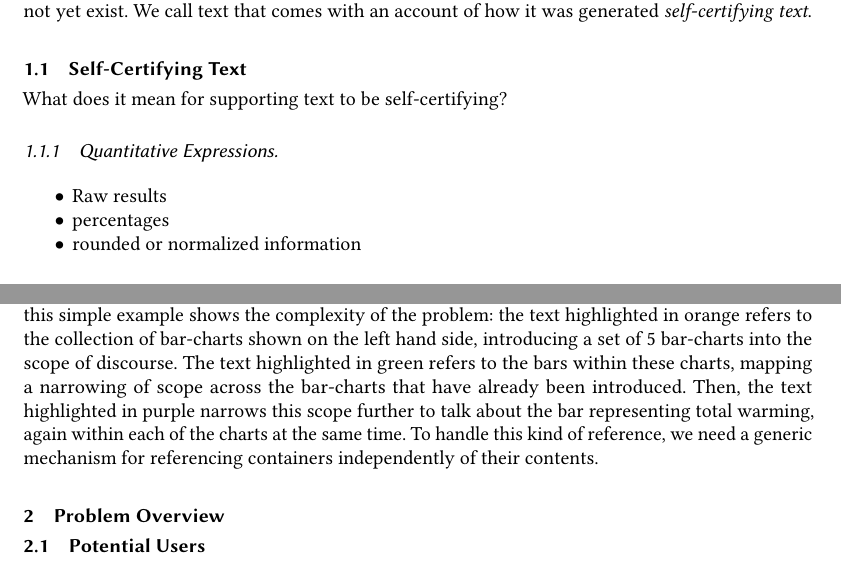
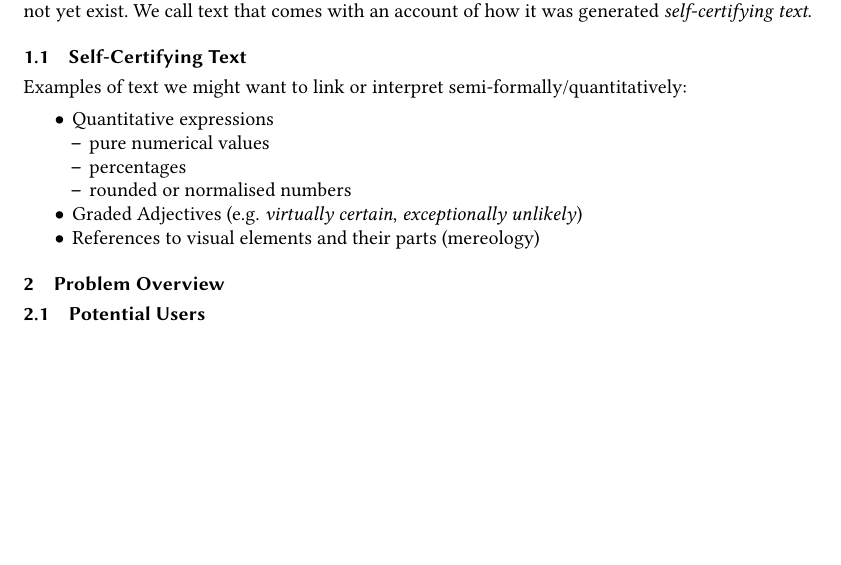
Before and after one commit to explorable-viz/transparent-text, a LaTeX paper (paper.tex, which reads sec/introduction.tex): two parts of page 3 of 5 before the commit and part of page 3 of 4 after it, the two joined at a grey line, cut so that both start at the same text, the shorter picture padded with empty space. Compiled offline with pdfLaTeX; a LaTeX package or settings file that is missing is left out.

Commit message:
Purge some obsolete content.

```diff
--- a/sec/introduction.tex
+++ b/sec/introduction.tex
@@ -56,11 +56,12 @@ was computed. We stress that generic tooling for this sort of thing does not yet
 comes with an account of how it was generated \emph{self-certifying text}.
 
 \subsection{Self-Certifying Text}
-What does it mean for supporting text to be self-certifying?
+Examples of text we might want to link or interpret semi-formally/quantitatively:
 
-\subsubsection{Quantitative Expressions}
 \begin{itemize}
-   \item Raw results
+\item Quantitative expressions
+\begin{itemize}
+   \item pure numerical values
    \item percentages
-   \item rounded or normalized information
+   \item rounded or normalised numbers
 \end{itemize}
@@ -93,11 +68,6 @@ linguistically. \figref{ipcc-mockup}, taken from \citet{lee23}, shows an example
-it is taken from collates a large amount of climate research data, and attempts to synthesize useful
-information for policymakers. Even this simple example shows the complexity of the problem: the text
-highlighted in orange refers to the collection of bar-charts shown on the left hand side, introducing a set of
-5 bar-charts into the scope of discourse. The text highlighted in green refers to the bars within these
-charts, mapping a narrowing of scope across the bar-charts that have already been introduced. Then, the text
-highlighted in purple narrows this scope further to talk about the bar representing total warming, again
-within each of the charts at the same time. To handle this kind of reference, we need a generic mechanism for
-referencing containers independently of their contents.
+\item Graded Adjectives (e.g.~\emph{virtually certain}, \emph{exceptionally unlikely})
+\item References to visual elements and their parts (mereology)
+\end{itemize}
 
 % This illustrative example showcases several sub-problems our system will need to be able to handle. First
 % is that of creating an iterative scope for the references that follow. We can imagine that the orange-highlighted
```
Also changed, not shown: sec/authoring-assistant.tex (+7 -7 lines), sec/introduction.tex (26 more changed lines).
